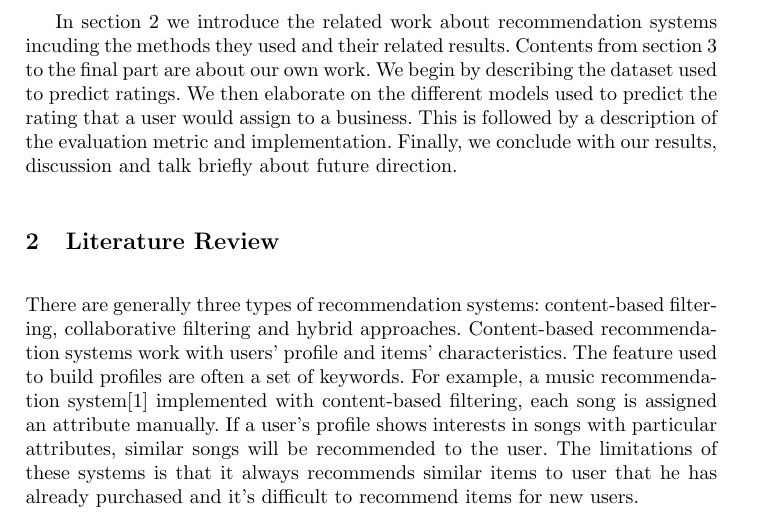
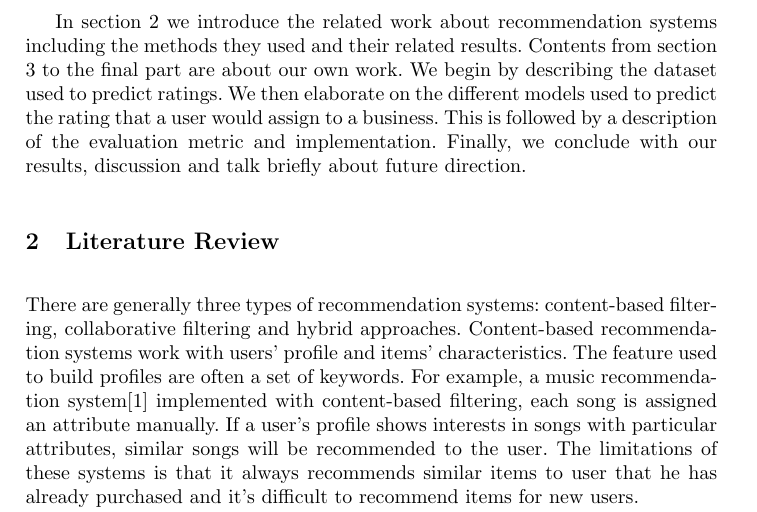
Before and after one commit to JiaoyangFU/DataMining, a LaTeX paper (report/proj.tex): part of page 2 of 11, cut so that both start at the same text. Compiled offline with pdfLaTeX.

Commit message:
spelling

```diff
--- a/report/proj.tex
+++ b/report/proj.tex
@@ -72,7 +72,7 @@ Collaborative filtering, a method of making predictions based on a large dataset
 
 Through this project we utilized Yelp's data to make personalized business recommendations for Yelp users by predicting the rating that a given user would give to a specific business.
 
-In section 2 we introduce the related work about recommendation systems incuding the methods they used and their related results. Contents from section 3 to the final part are about our own work. We begin by describing the dataset used to predict ratings. We then elaborate on the different models used to predict the rating that a user would assign to a business. This is followed by a description of the evaluation metric and implementation. Finally, we conclude with our results, discussion and talk briefly about future direction.
+In section 2 we introduce the related work about recommendation systems including the methods they used and their related results. Contents from section 3 to the final part are about our own work. We begin by describing the dataset used to predict ratings. We then elaborate on the different models used to predict the rating that a user would assign to a business. This is followed by a description of the evaluation metric and implementation. Finally, we conclude with our results, discussion and talk briefly about future direction.
 
 \section{Literature Review}
 There are generally three types of recommendation systems: content-based filtering, collaborative filtering and hybrid approaches. Content-based recommendation systems work with users' profile and items' characteristics. The feature used to build profiles are often a set of keywords. For example, a music recommendation system\cite{MJ} implemented with content-based filtering, each song is assigned an attribute manually. If a user’s profile shows interests in songs with particular attributes, similar songs will be recommended to the user. The limitations of these systems is that it always recommends similar items to user that he has already purchased and it’s difficult to recommend items for new users.
```
